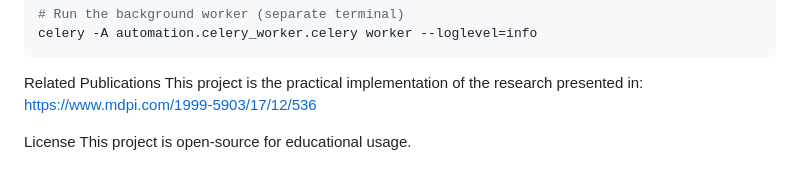
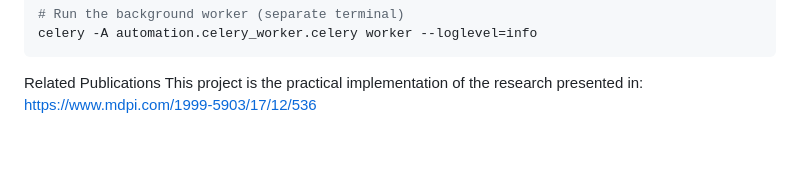
Before and after one commit to aly2302/email-assistant-llm, a Markdown page: README.md, the part around the change. Drawn GitHub-style; blank space fills up the shorter version.

```diff
--- a/README.md
+++ b/README.md
@@ -91,6 +91,3 @@ celery -A automation.celery_worker.celery worker --loglevel=info
 
 Related Publications
 This project is the practical implementation of the research presented in: https://www.mdpi.com/1999-5903/17/12/536
-
-License
-This project is open-source for educational usage.
```
